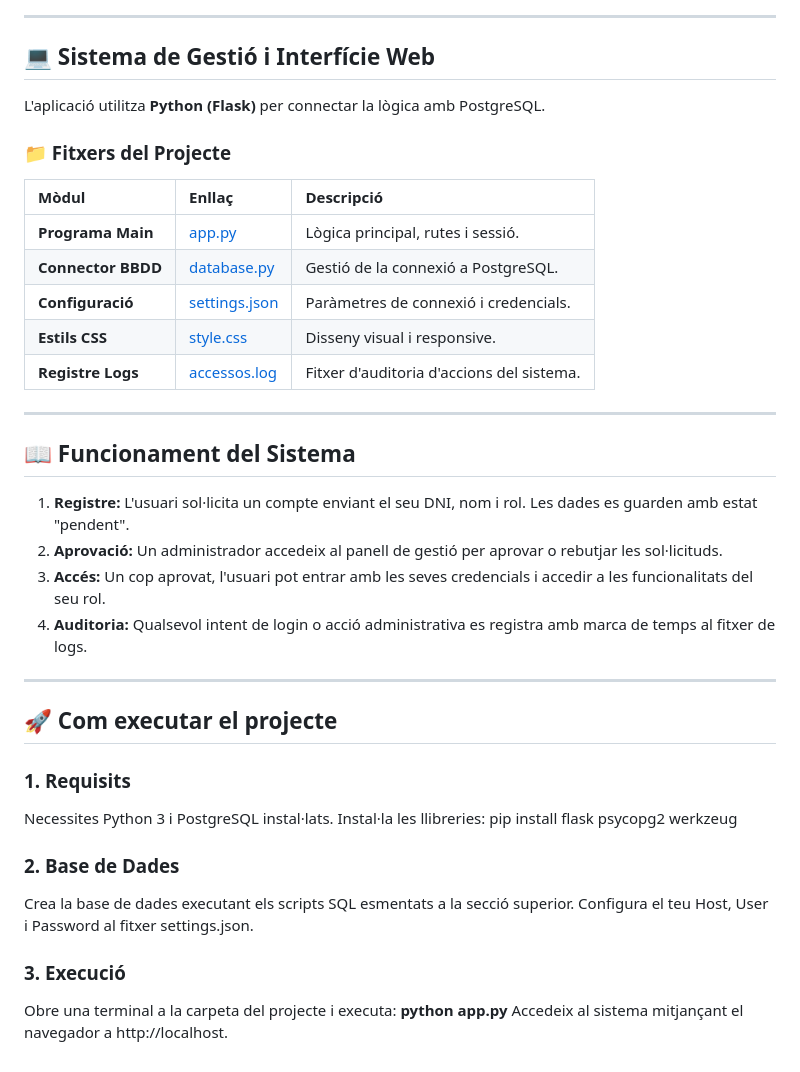
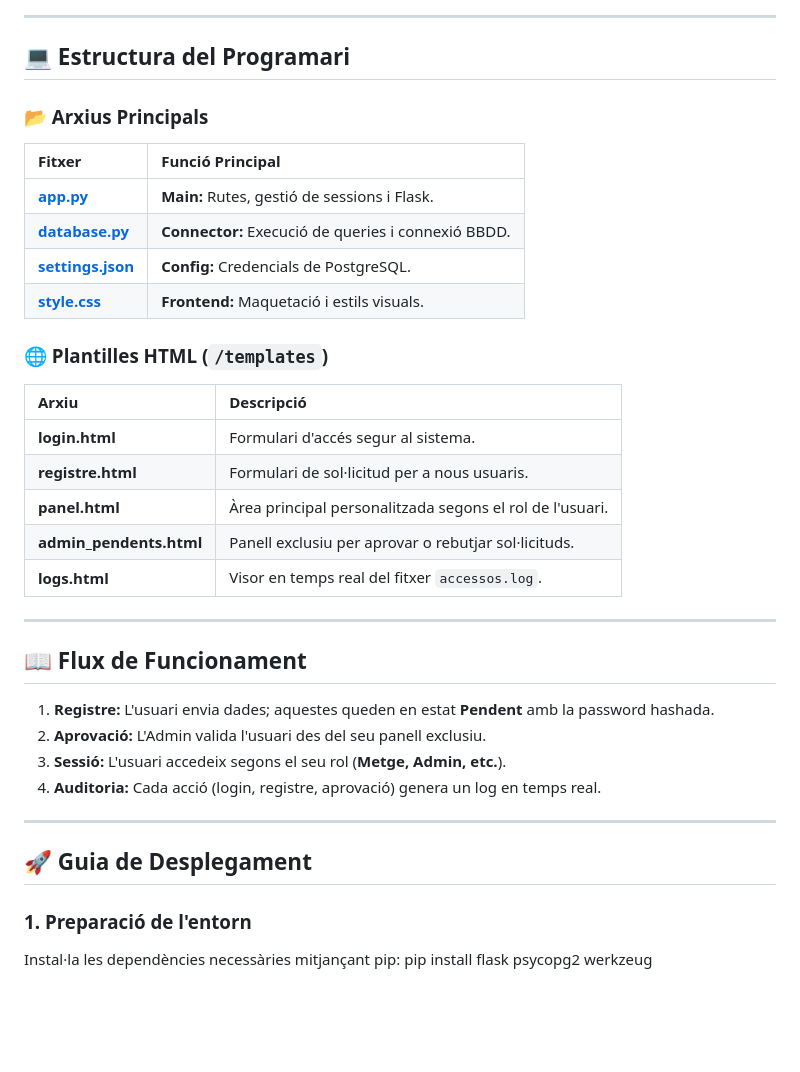
Before and after one commit to Tortuanapai/Projecte-ASIX-Pau-Ricard, a Markdown page: README.md, the part around one of its changes. GitHub-like rendering; blank space fills up the shorter version.

```diff
--- a/README.md
+++ b/README.md
@@ -57,39 +40,38 @@ Visualització de logs i emmagatzematge de contrasenyes mitjançant hashing per
 
 ---
 
-## 💻 Sistema de Gestió i Interfície Web
+## 💻 Estructura del Programari
 
-L'aplicació utilitza **Python (Flask)** per connectar la lògica amb PostgreSQL.
+### 📂 Arxius Principals
+| Fitxer | Funció Principal |
+| :--- | :--- |
+| [**app.py**](https://github.com/Tortuanapai/Projecte-ASIX-Pau-Ricard/blob/main/app.py) | **Main:** Rutes, gestió de sessions i Flask. |
+| [**database.py**](https://github.com/Tortuanapai/Projecte-ASIX-Pau-Ricard/blob/main/database.py) | **Connector:** Execució de queries i connexió BBDD. |
+| [**settings.json**](https://github.com/Tortuanapai/Projecte-ASIX-Pau-Ricard/blob/main/settings.json) | **Config:** Credencials de PostgreSQL. |
+| [**style.css**](https://github.com/Tortuanapai/Projecte-ASIX-Pau-Ricard/blob/main/static/css/style.css) | **Frontend:** Maquetació i estils visuals. |
 
-### 📁 Fitxers del Projecte
-| Mòdul | Enllaç | Descripció |
-| :--- | :--- | :--- |
-| **Programa Main** | [app.py](https://github.com/Tortuanapai/Projecte-ASIX-Pau-Ricard/blob/main/app.py) | Lògica principal, rutes i sessió. |
-| **Connector BBDD** | [database.py](https://github.com/Tortuanapai/Projecte-ASIX-Pau-Ricard/blob/main/database.py) | Gestió de la connexió a PostgreSQL. |
-| **Configuració** | [settings.json](https://github.com/Tortuanapai/Projecte-ASIX-Pau-Ricard/blob/main/settings.json) | Paràmetres de connexió i credencials. |
-| **Estils CSS** | [style.css](https://github.com/Tortuanapai/Projecte-ASIX-Pau-Ricard/blob/main/style.css) | Disseny visual i responsive. |
-| **Registre Logs** | [accessos.log](https://github.com/Tortuanapai/Projecte-ASIX-Pau-Ricard/blob/main/accessos.log) | Fitxer d'auditoria d'accions del sistema. |
+### 🌐 Plantilles HTML (`/templates`)
+| Arxiu | Descripció |
+| :--- | :--- |
+| **login.html** | Formulari d'accés segur al sistema. |
+| **registre.html** | Formulari de sol·licitud per a nous usuaris. |
+| **panel.html** | Àrea principal personalitzada segons el rol de l'usuari. |
+| **admin_pendents.html** | Panell exclusiu per aprovar o rebutjar sol·licituds. |
+| **logs.html** | Visor en temps real del fitxer `accessos.log`. |
 
 ---
 
-## 📖 Funcionament del Sistema
+## 📖 Flux de Funcionament
 
-1. **Registre:** L'usuari sol·licita un compte enviant el seu DNI, nom i rol. Les dades es guarden amb estat "pendent".
-2. **Aprovació:** Un administrador accedeix al panell de gestió per aprovar o rebutjar les sol·licituds.
-3. **Accés:** Un cop aprovat, l'usuari pot entrar amb les seves credencials i accedir a les funcionalitats del seu rol.
-4. **Auditoria:** Qualsevol intent de login o acció administrativa es registra amb marca de temps al fitxer de logs.
+1. **Registre:** L'usuari envia dades; aquestes queden en estat **Pendent** amb la password hashada.
+2. **Aprovació:** L'Admin valida l'usuari des del seu panell exclusiu.
+3. **Sessió:** L'usuari accedeix segons el seu rol (**Metge, Admin, etc.**).
+4. **Auditoria:** Cada acció (login, registre, aprovació) genera un log en temps real.
 
 ---
 
-## 🚀 Com executar el projecte
+## 🚀 Guia de Desplegament
 
-### 1. Requisits
-Necessites Python 3 i PostgreSQL instal·lats. Instal·la les llibreries:
+### 1. Preparació de l'entorn
+Instal·la les dependències necessàries mitjançant pip:
 pip install flask psycopg2 werkzeug
-### **2. Base de Dades**
-Crea la base de dades executant els scripts SQL esmentats a la secció superior.
-Configura el teu Host, User i Password al fitxer settings.json.
-### **3. Execució**
-Obre una terminal a la carpeta del projecte i executa:
-**python app.py**
-Accedeix al sistema mitjançant el navegador a http://localhost.
```
Also changed, not shown: other parts of README.md (+23 -40 lines).
